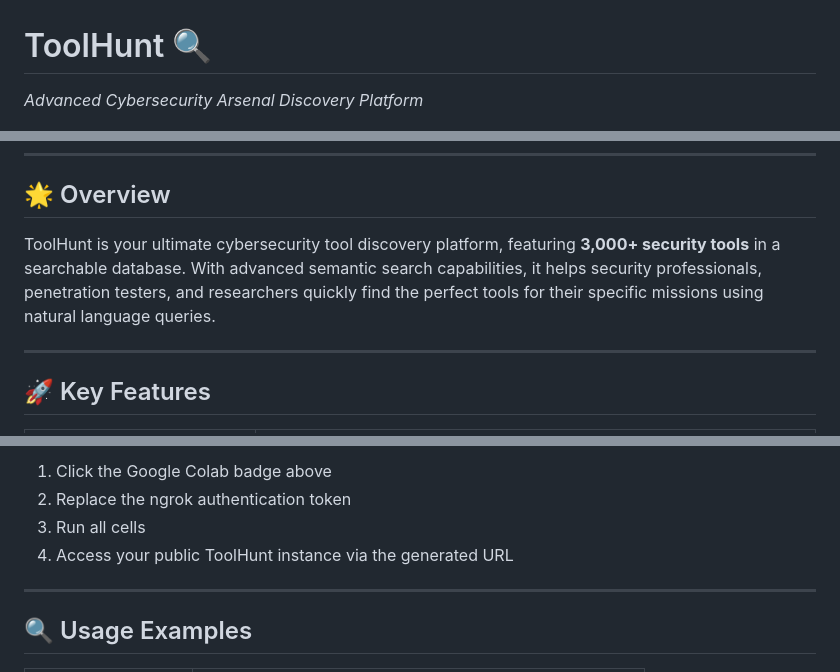
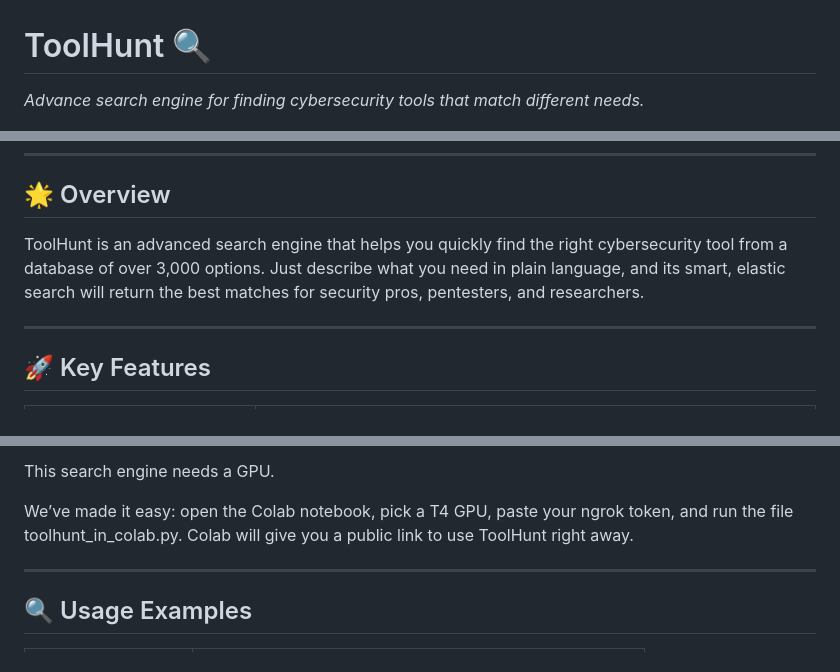
Before and after one commit to cyberytti/ToolHunt, a Markdown page: README.md, 3 parts joined by grey strips. Rendered like a GitHub page.

```diff
--- a/README.md
+++ b/README.md
@@ -1,5 +1,5 @@
 # ToolHunt 🔍
-*Advanced Cybersecurity Arsenal Discovery Platform*
+*Advance search engine for finding cybersecurity tools that match different needs.*
 
 <p align="center">
   <img src="https://github.com/cyberytti/ToolHunt/blob/main/docs/logo/ToolHunt_logo.png" alt="ToolHunt Logo" width="600"/>
@@ -20,7 +20,7 @@
 
 ## 🌟 Overview
 
-ToolHunt is your ultimate cybersecurity tool discovery platform, featuring **3,000+ security tools** in a searchable database. With advanced semantic search capabilities, it helps security professionals, penetration testers, and researchers quickly find the perfect tools for their specific missions using natural language queries.
+ToolHunt is an advanced search engine that helps you quickly find the right cybersecurity tool from a database of over 3,000 options. Just describe what you need in plain language, and its smart, elastic search will return the best matches for security pros, pentesters, and researchers.
 
 ---
 
@@ -132,8 +132,7 @@ Access your local instance at: `http://localhost:5000`
 
-1. Click the Google Colab badge above
-2. Replace the ngrok authentication token
-3. Run all cells
-4. Access your public ToolHunt instance via the generated URL
+This search engine needs a GPU.
+
+We’ve made it easy: open the Colab notebook, pick a T4 GPU, paste your ngrok token, and run the file toolhunt_in_colab.py. Colab will give you a public link to use ToolHunt right away.
 
 ---
 
```
Also changed, not shown: other parts of README.md (+1 -1 lines).
